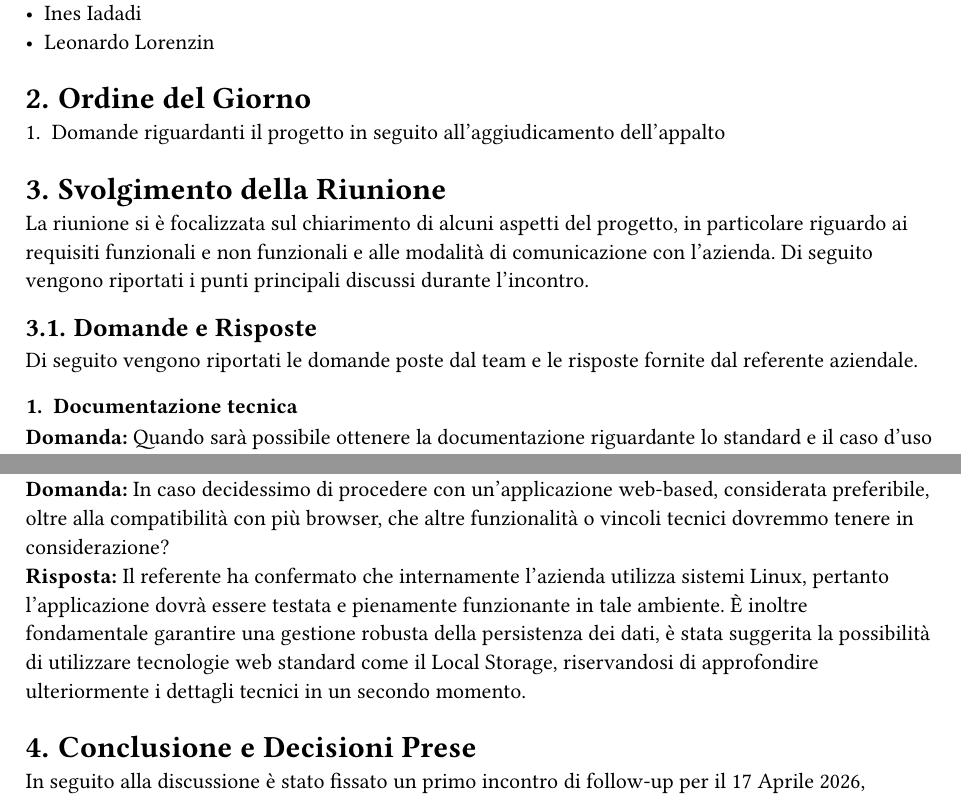
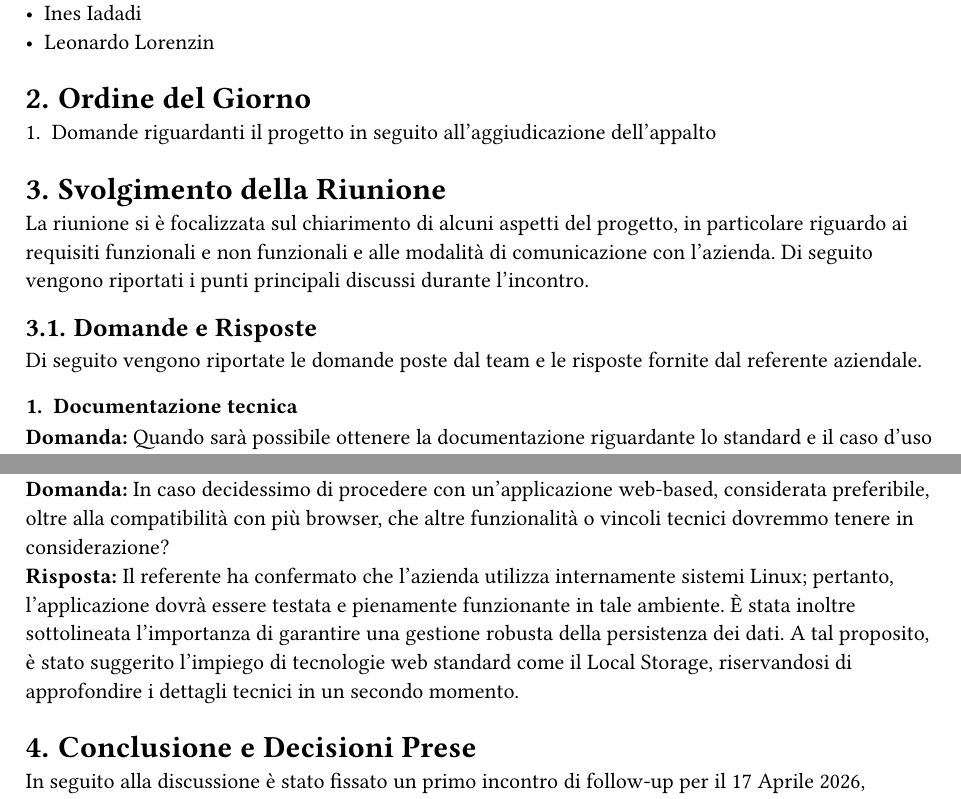
Before and after one commit to CoderiusGroup/Documentazione, a Typst document (src/RTB/Verbali/Esterni/VerbaleEsterno-2026-04-03.typ): two parts of pages 4 and 5 of 6, joined at a grey line, cut so that both start at the same text. Compiled offline with Typst 0.15.

Commit message:
update: correzione refusi nel verbale esterno del 2026-04-03

```diff
--- a/src/RTB/Verbali/Esterni/VerbaleEsterno-2026-04-03.typ
+++ b/src/RTB/Verbali/Esterni/VerbaleEsterno-2026-04-03.typ
@@ -124,13 +125,13 @@
 - Leonardo Lorenzin
 
 = Ordine del Giorno
-+ Domande riguardanti il progetto in seguito all'aggiudicamento dell'appalto
++ Domande riguardanti il progetto in seguito all'aggiudicazione dell'appalto
 
 = Svolgimento della Riunione
 La riunione si è focalizzata sul chiarimento di alcuni aspetti del progetto, in particolare riguardo ai requisiti funzionali e non funzionali e alle modalità di comunicazione con l'azienda. Di seguito vengono riportati i punti principali discussi durante l'incontro.
 
 == Domande e Risposte
-Di seguito vengono riportati le domande poste dal team e le risposte fornite dal referente aziendale.
+Di seguito vengono riportate le domande poste dal team e le risposte fornite dal referente aziendale.
 
 #heading(level: 3, numbering: none, outlined: false)[1. Documentazione tecnica]
 *Domanda:* Quando sarà possibile ottenere  la documentazione riguardante lo standard e il caso d’uso da voi proposto in modo da approcciare al meglio l’analisi dei requisiti? \
@@ -151,7 +152,7 @@ Di seguito vengono riportati le domande poste dal team e le risposte fornite dal
 
 #heading(level: 3, numbering: none, outlined: false)[5. Vincoli Tecnici per l'Applicazione Web-Based]
 *Domanda:* In caso decidessimo di procedere con un'applicazione web-based, considerata preferibile, oltre alla compatibilità con più browser, che altre funzionalità o vincoli tecnici dovremmo tenere in considerazione? \
-*Risposta:* Il referente ha confermato che internamente l'azienda utilizza sistemi Linux, pertanto l'applicazione dovrà essere testata e pienamente funzionante in tale ambiente.  È inoltre fondamentale garantire una gestione robusta della persistenza dei dati, è stata suggerita la possibilità di utilizzare tecnologie web standard come il Local Storage, riservandosi di approfondire ulteriormente i dettagli tecnici in un secondo momento.
+*Risposta:* Il referente ha confermato che l'azienda utilizza internamente sistemi Linux; pertanto, l'applicazione dovrà essere testata e pienamente funzionante in tale ambiente. È stata inoltre sottolineata l'importanza di garantire una gestione robusta della persistenza dei dati. A tal proposito, è stato suggerito l'impiego di tecnologie web standard come il Local Storage, riservandosi di approfondire i dettagli tecnici in un secondo momento.
 
 = Conclusione e Decisioni Prese
 In seguito alla discussione è stato fissato un primo incontro di follow-up per il 17 Aprile 2026, durante il quale si discuteranno eventuali dubbi emersi durante l'apprendimento della norma. Il referente aziendale ha espresso la propria disponibilità a fornire supporto continuo tramite il canale Telegram e durante le riunioni programmate.
```
Also changed, not shown: src/RTB/Verbali/Esterni/VerbaleEsterno-2026-04-03.typ (1 more changed lines).
